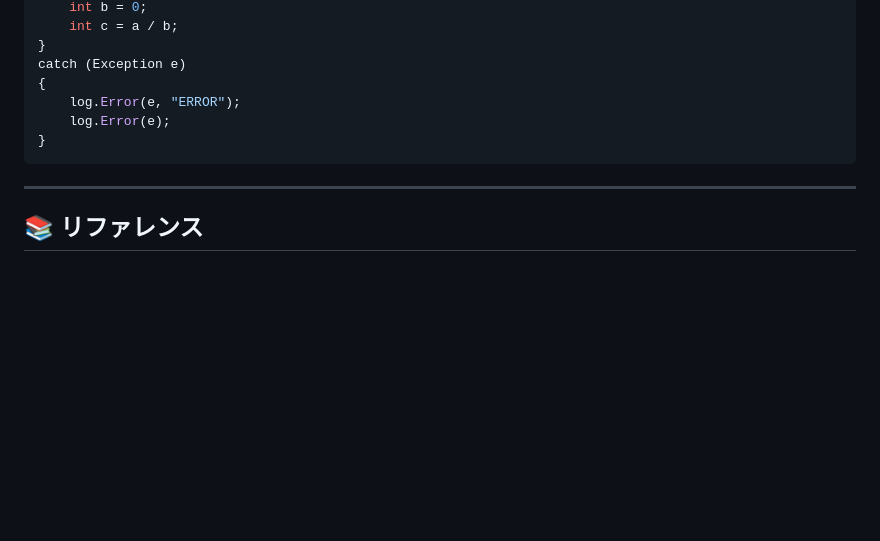
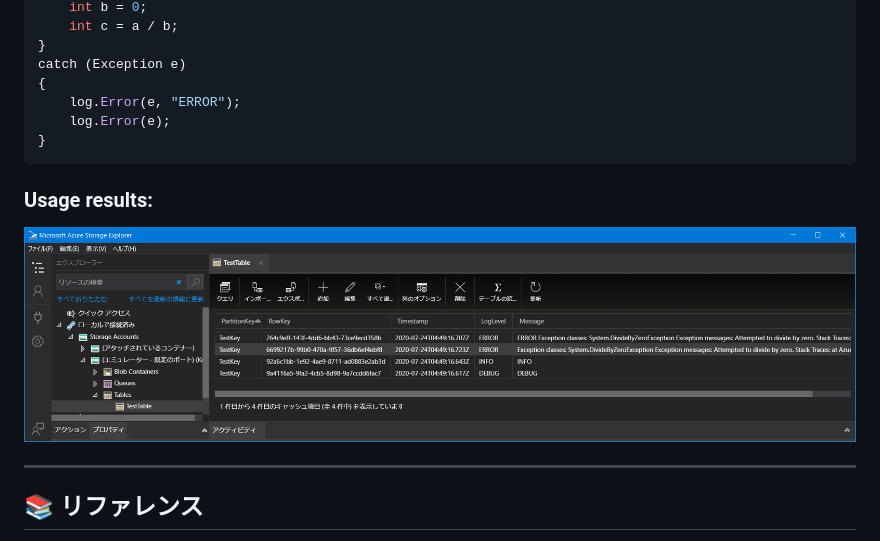
Before and after one commit to hosomi/AzureStorageTableCoreLogger, a Markdown page: README.md, the part around the change. GitHub-like rendering; pictures changed too: usage-results.png (added); blank space fills up the shorter version.

Commit message:
usage の結果を追加。

````diff
--- a/README.md
+++ b/README.md
@@ -25,6 +25,10 @@ catch (Exception e)
 }
 ```
 
+### Usage results:
+
+![Usage results](usage-results.png)
+
 ---
 
 ## :books: リファレンス
````
